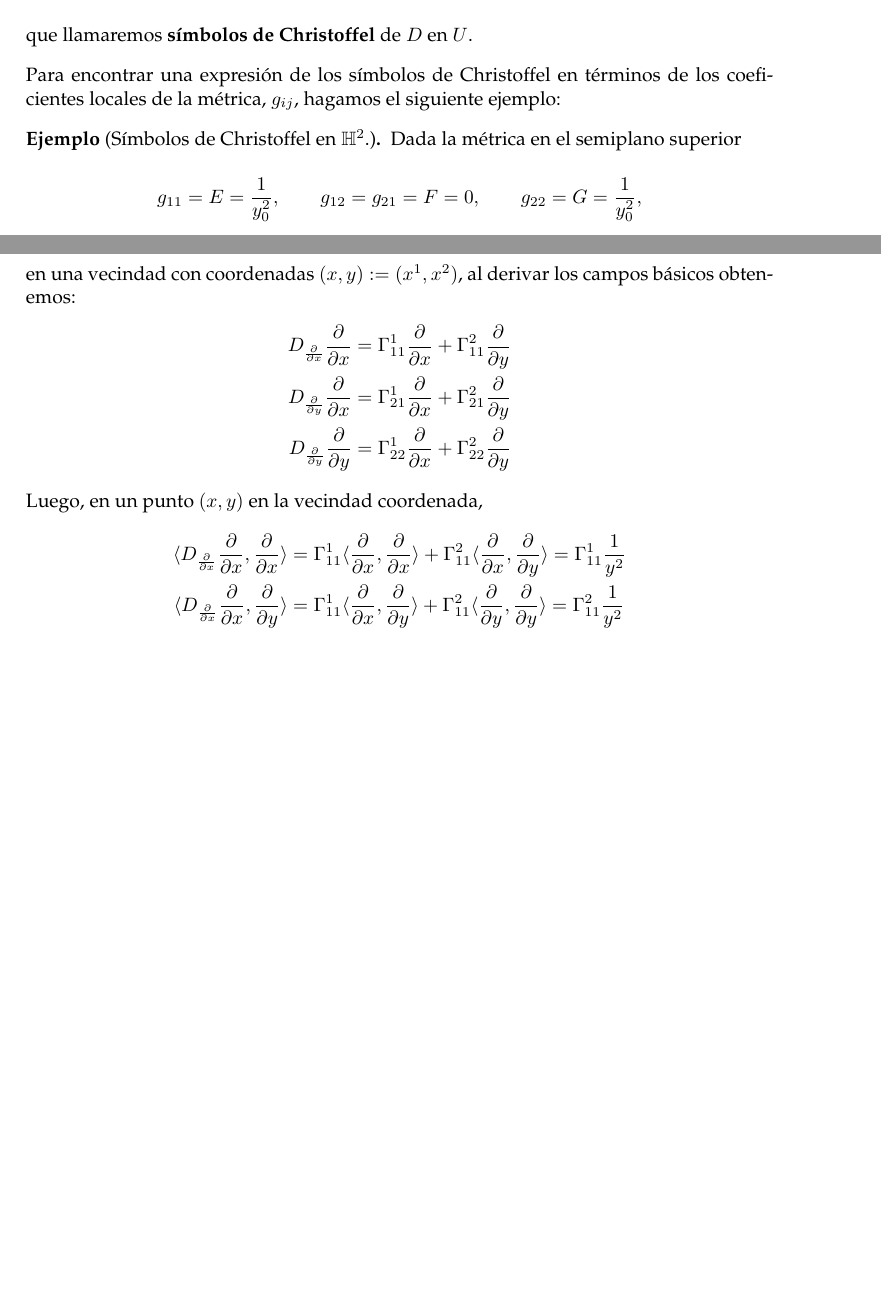
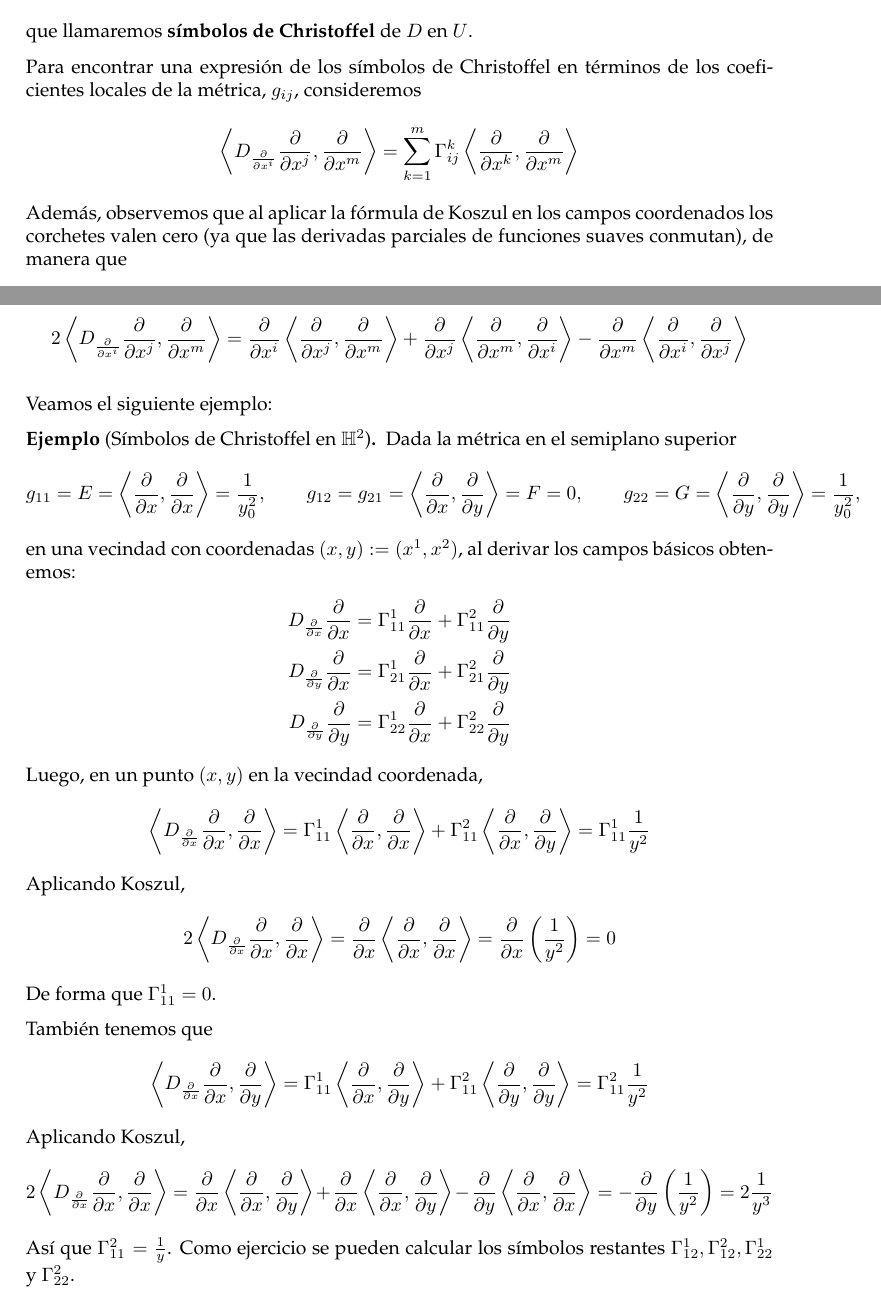
Before and after one commit to danimalabares/geo-riem, a LaTeX book (geo-riem.tex): two parts of pages 55 and 56 of 57, joined at a grey line, cut so that both start at the same text, the shorter picture padded with empty space. Compiled offline with pdfLaTeX.

Commit message:
christoffel symbols in H2

```diff
--- a/geo-riem.tex
+++ b/geo-riem.tex
@@ -1887,10 +1887,18 @@
 		\[D_{\frac{\partial}{\partial x^i}}\frac{\partial}{\partial x^j}=\sum_{k=1}^n\Gamma^k_{ij}\frac{\partial}{\partial x^k}\]
 		que llamaremos \textbf{símbolos de Christoffel} de $D$ en $U$.
 	\end{defn}
-	Para encontrar una expresión de los símbolos de Christoffel en términos de los coeficientes locales de la métrica, $g_{ij}$, hagamos el siguiente ejemplo:
-	\begin{ejem}[Símbolos de Christoffel en $\Hy^2$.]
+	Para encontrar una expresión de los símbolos de Christoffel en términos de los coeficientes locales de la métrica, $g_{ij}$, consideremos
+	\begin{align*}
+		\left\langle D_{\frac{\partial}{\partial x^i}}\frac{\partial}{\partial x^j},\frac{\partial}{\partial x^m}\right\rangle=\sum_{k=1}^m\Gamma_{ij}^k\left\langle\frac{\partial}{\partial x^k},\frac{\partial}{\partial x^m}\right\rangle
+	\end{align*}
+	Además, observemos que al aplicar la fórmula de Koszul en los campos coordenados los corchetes valen cero (ya que las derivadas parciales de funciones suaves conmutan), de manera que
+
+	\[2\left\langle D_{\frac{\partial}{\partial x^i}}\frac{\partial}{\partial x^j},\frac{\partial}{\partial x^m}\right\rangle=\frac{\partial}{\partial x^i}\left\langle \frac{\partial}{\partial x^j},\frac{\partial}{\partial x^m}\right\rangle+\frac{\partial}{\partial x^j}\left\langle \frac{\partial}{\partial x^m},\frac{\partial}{\partial x^i}\right\rangle-\frac{\partial}{\partial x^m}\left\langle \frac{\partial}{\partial x^i},\frac{\partial}{\partial x^j}\right\rangle\]
+
+	 Veamos el siguiente ejemplo:
+	\begin{ejem}[Símbolos de Christoffel en $\Hy^2$]
 		Dada la métrica en el semiplano superior
-		\[g_{11}=E=\frac{1}{y^2_0},\qquad g_{12}=g_{21}=F=0,\qquad g_{22}=G=\frac{1}{y^2_0},\]
+		\[g_{11}=E=\left\langle \frac{\partial}{\partial x},\frac{\partial}{\partial x}\right\rangle=\frac{1}{y^2_0},\qquad g_{12}=g_{21}=\left\langle \frac{\partial}{\partial x},\frac{\partial}{\partial y}\right\rangle=F=0,\qquad g_{22}=G=\left\langle \frac{\partial}{\partial y},\frac{\partial}{\partial y}\right\rangle=\frac{1}{y^2_0},\]
 		en una vecindad con coordenadas $(x,y):=(x^1,x^2)$, al derivar los campos básicos obtenemos:
 		\begin{align*}
 			D_{\frac{\partial}{\partial x}}\frac{\partial}{\partial x}&=\Gamma_{11}^1\frac{\partial}{\partial x}+\Gamma^2_{11}\frac{\partial}{\partial y}\\
@@ -1898,10 +1906,17 @@
 			D_{\frac{\partial}{\partial y}}\frac{\partial}{\partial y}&=\Gamma_{22}^1\frac{\partial}{\partial x}+\Gamma^2_{22}\frac{\partial}{\partial y}
 		\end{align*}
 		Luego, en un punto $(x,y)$ en la vecindad coordenada,
-		\begin{align*}
-			\langle D_{\frac{\partial}{\partial x}}\frac{\partial}{\partial x},\frac{\partial}{\partial x}\rangle&=\Gamma_{11}^1\langle \frac{\partial}{\partial x},\frac{\partial}{\partial x}\rangle+\Gamma_{11}^2\langle \frac{\partial}{\partial x},\frac{\partial}{\partial y}\rangle=\Gamma_{11}^1\frac{1}{y^2}\\
-			\langle D_{\frac{\partial}{\partial x}}\frac{\partial}{\partial x},\frac{\partial}{\partial y}\rangle&=\Gamma_{11}^1\langle \frac{\partial}{\partial x},\frac{\partial}{\partial y}\rangle+\Gamma_{11}^2\langle \frac{\partial}{\partial y},\frac{\partial}{\partial y}\rangle=\Gamma_{11}^2\frac{1}{y^2}
-		\end{align*}
+		\[\left\langle D_{\frac{\partial}{\partial x}}\frac{\partial}{\partial x},\frac{\partial}{\partial x}\right\rangle=\Gamma_{11}^1\left\langle \frac{\partial}{\partial x},\frac{\partial}{\partial x}\right\rangle+\Gamma_{11}^2\left\langle \frac{\partial}{\partial x},\frac{\partial}{\partial y}\right\rangle=\Gamma_{11}^1\frac{1}{y^2}\]
+		Aplicando Koszul,
+			\[2\left\langle D_{\frac{\partial}{\partial x}}\frac{\partial}{\partial x},\frac{\partial}{\partial x}\right\rangle=\frac{\partial}{\partial x}\left\langle \frac{\partial}{\partial x},\frac{\partial}{\partial x}\right\rangle=\frac{\partial}{\partial x}\left(\frac{1}{y^2}\right)=0\]
+		De forma que $\Gamma_{11}^1=0$.
+
+		También tenemos que
+		\[\left\langle D_{\frac{\partial}{\partial x}}\frac{\partial}{\partial x},\frac{\partial}{\partial y}\right\rangle=\Gamma_{11}^1\left\langle \frac{\partial}{\partial x},\frac{\partial}{\partial y}\right\rangle+\Gamma_{11}^2\left\langle \frac{\partial}{\partial y},\frac{\partial}{\partial y}\right\rangle=\Gamma_{11}^2\frac{1}{y^2}\]
+		Aplicando Koszul,
+			\[2\left\langle D_{\frac{\partial}{\partial x}}\frac{\partial}{\partial x},\frac{\partial}{\partial x}\right\rangle=\frac{\partial}{\partial x}\left\langle \frac{\partial}{\partial x},\frac{\partial}{\partial y}\right\rangle+\frac{\partial}{\partial x}\left\langle \frac{\partial}{\partial x},\frac{\partial}{\partial y}\right\rangle-\frac{\partial}{\partial y}\left\langle \frac{\partial}{\partial x},\frac{\partial}{\partial x}\right\rangle=-\frac{\partial}{\partial y}\left(\frac{1}{y^2}\right)=2\frac{1}{y^3}\]
+		Así que $\Gamma_{11}^2=\frac{1}{y}$.
+		Como ejercicio se pueden calcular los símbolos restantes $\Gamma^1_{12},\Gamma^2_{12},\Gamma^1_{22}$ y $\Gamma^2_{22}$.
 	\end{ejem}
 	\chapter{Referencias}
 	\printbibliography[heading=none]
```
Also changed, not shown: geo-riem.pdf, geo-riem.tex (2 more changed lines), 2 other files.
